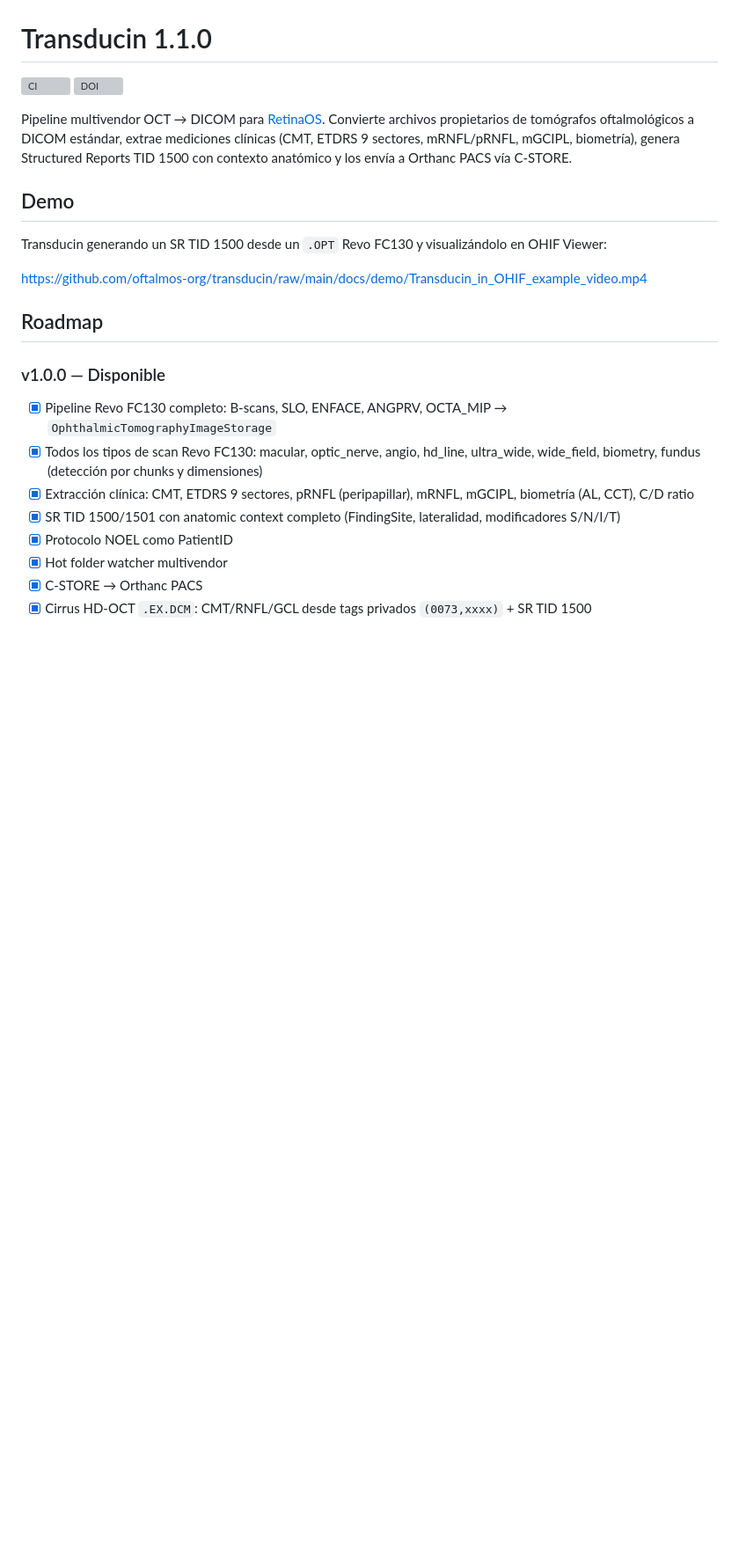
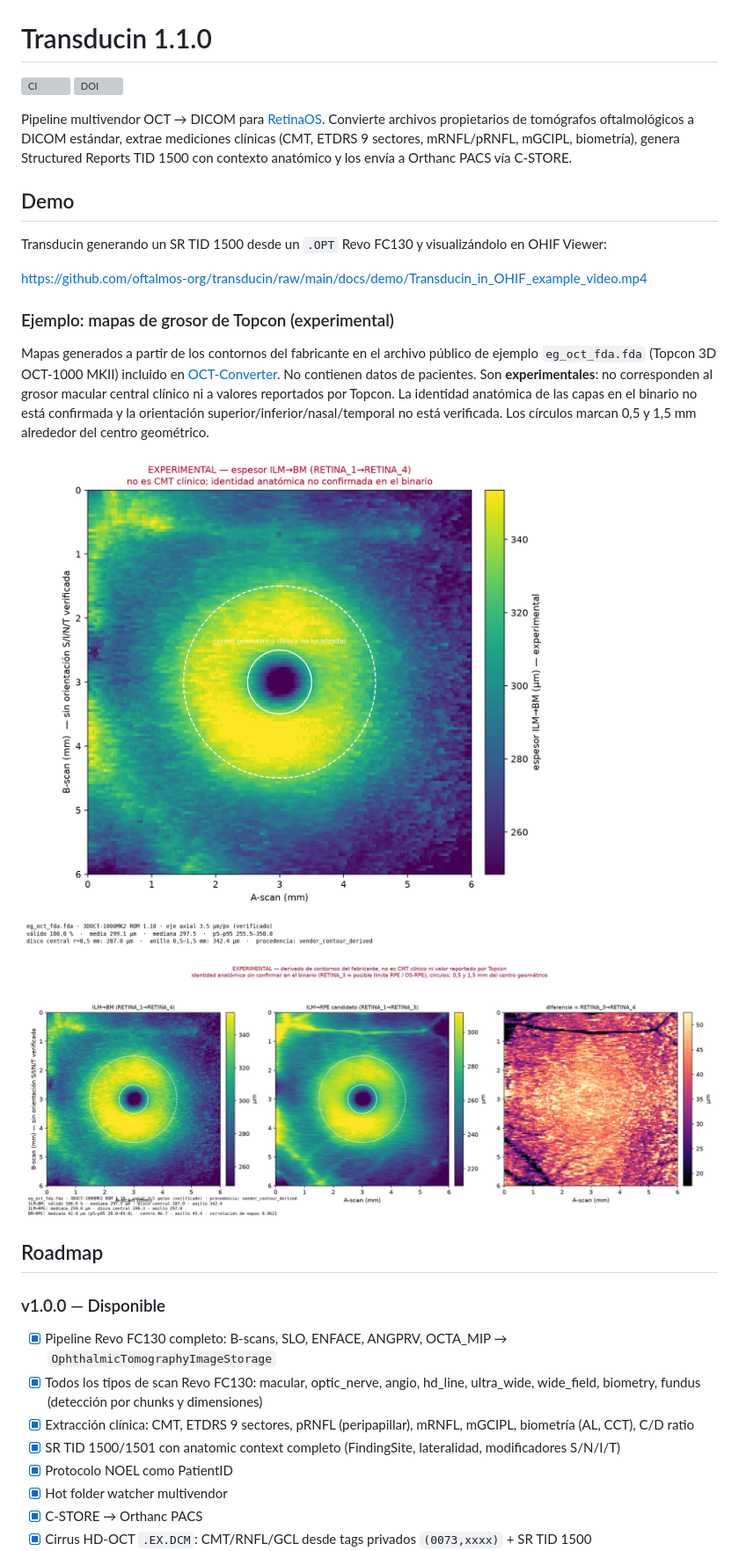
Before and after one commit to oftalmos-org/transducin, a Markdown page: README.md, the part around one of its changes. Shown at 88% size. Rendered like a GitHub page; pictures changed too: docs/figures/topcon-grosor-comparacion-experimental.jpg (added), docs/figures/topcon-grosor-ilm-bm-experimental.png (added); blank space fills up the shorter version; grey boxes are pictures that could not be loaded.

```diff
--- a/README.md
+++ b/README.md
@@ -10,6 +10,14 @@ Pipeline multivendor OCT → DICOM para [RetinaOS](https://github.com/oftalmos-o
 Transducin generando un SR TID 1500 desde un `.OPT` Revo FC130 y visualizándolo en OHIF Viewer:
 
 https://github.com/oftalmos-org/transducin/raw/main/docs/demo/Transducin_in_OHIF_example_video.mp4
+
+### Ejemplo: mapas de grosor de Topcon (experimental)
+
+Mapas generados a partir de los contornos del fabricante en el archivo público de ejemplo `eg_oct_fda.fda` (Topcon 3D OCT-1000 MKII) incluido en [OCT-Converter](https://github.com/marksgraham/OCT-Converter). No contienen datos de pacientes. Son **experimentales**: no corresponden al grosor macular central clínico ni a valores reportados por Topcon. La identidad anatómica de las capas en el binario no está confirmada y la orientación superior/inferior/nasal/temporal no está verificada. Los círculos marcan 0,5 y 1,5 mm alrededor del centro geométrico.
+
+![Mapa experimental de grosor ILM→BM de Topcon con círculos de 0,5 y 1,5 mm alrededor del centro geométrico](docs/figures/topcon-grosor-ilm-bm-experimental.png)
+
+![Comparación experimental de Topcon: grosor ILM→BM, grosor ILM→RPE candidato y su diferencia](docs/figures/topcon-grosor-comparacion-experimental.jpg)
 
 ## Roadmap
 
```
Also changed, not shown: other parts of README.md (+8 -0 lines).
